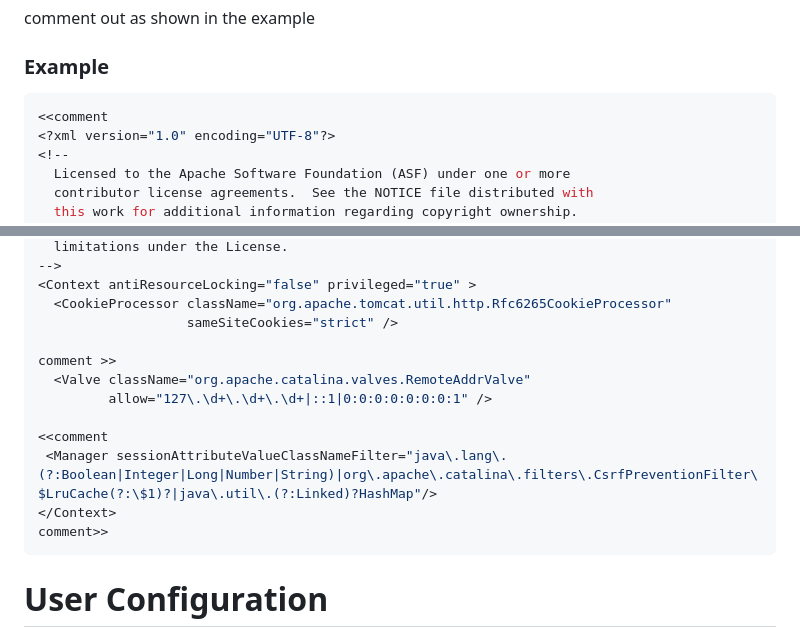
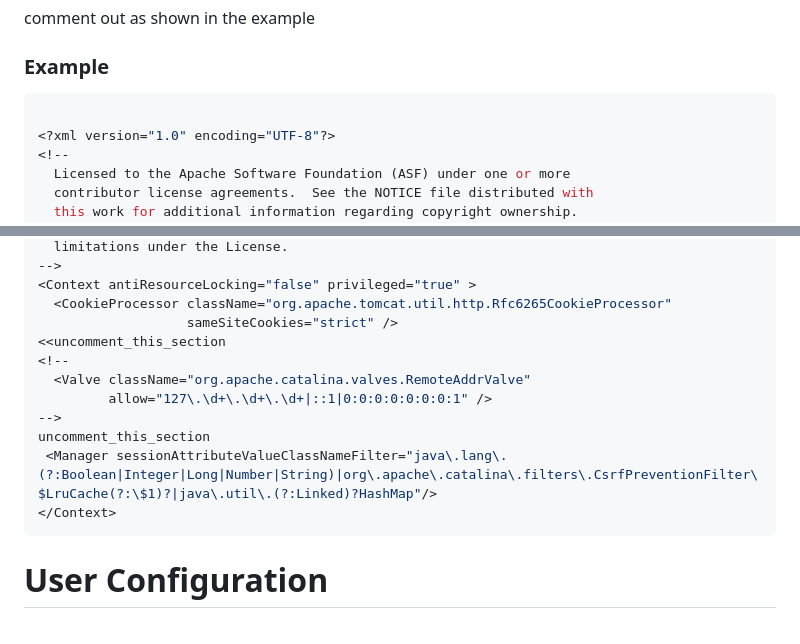
Before and after one commit to unitedcoresystems/Bootcampclass-2023, a Markdown page: Package_management/Tomcat_installation/README.md, 2 parts joined by grey strips. GitHub-like rendering.

Commit message:
updated Tomcat readme.md

````diff
--- a/Package_management/Tomcat_installation/README.md
+++ b/Package_management/Tomcat_installation/README.md
@@ -54,7 +54,7 @@ comment out as shown in the example
 
 ### Example
 ```sh
-<<comment
+
 <?xml version="1.0" encoding="UTF-8"?>
 <!--
   Licensed to the Apache Software Foundation (ASF) under one or more
@@ -75,15 +75,14 @@ comment out as shown in the example
 <Context antiResourceLocking="false" privileged="true" >
   <CookieProcessor className="org.apache.tomcat.util.http.Rfc6265CookieProcessor"
                    sameSiteCookies="strict" />
-
-comment >>
+<<uncomment_this_section
+<!--
   <Valve className="org.apache.catalina.valves.RemoteAddrValve"
          allow="127\.\d+\.\d+\.\d+|::1|0:0:0:0:0:0:0:1" />
-
-<<comment
+-->
+uncomment_this_section
  <Manager sessionAttributeValueClassNameFilter="java\.lang\.(?:Boolean|Integer|Long|Number|String)|org\.apache\.catalina\.filters\.CsrfPreventionFilter\$LruCache(?:\$1)?|java\.util\.(?:Linked)?HashMap"/>
 </Context>
-comment>>
 ```
 
 # User Configuration
````
